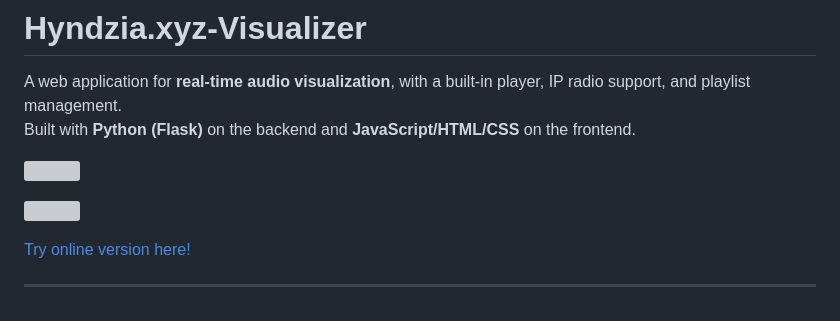
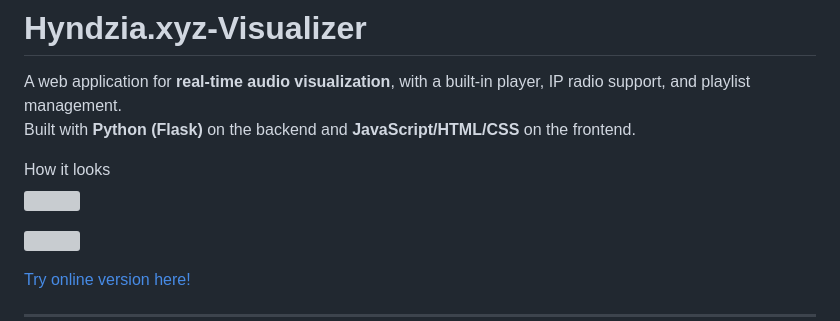
Before and after one commit to Hyndzia/hyndzia.xyz-visualizer, a Markdown page: README.md, the part around the change. Rendered like a GitHub page; grey boxes are pictures that could not be loaded.

```diff
--- a/README.md
+++ b/README.md
@@ -3,9 +3,9 @@
 A web application for **real-time audio visualization**, with a built-in player, IP radio support, and playlist management.
 Built with **Python (Flask)** on the backend and **JavaScript/HTML/CSS** on the frontend.
 
+<summary>How it looks</summary>
+
 ![](https://hyndzia.xyz/visdemo.webp)
-
-
 
 ![](https://hyndzia.xyz/demo.png)
 
```
